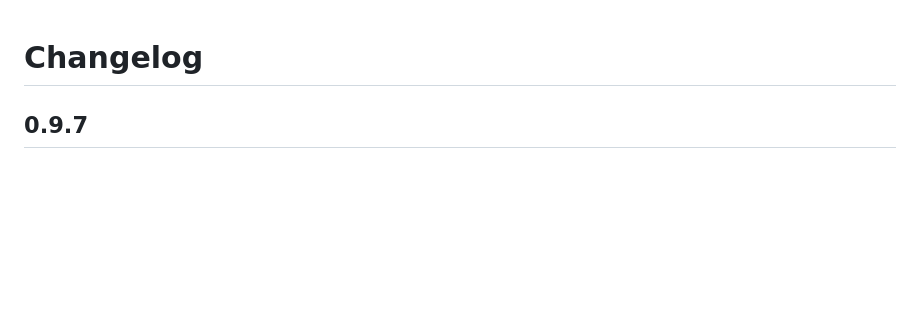
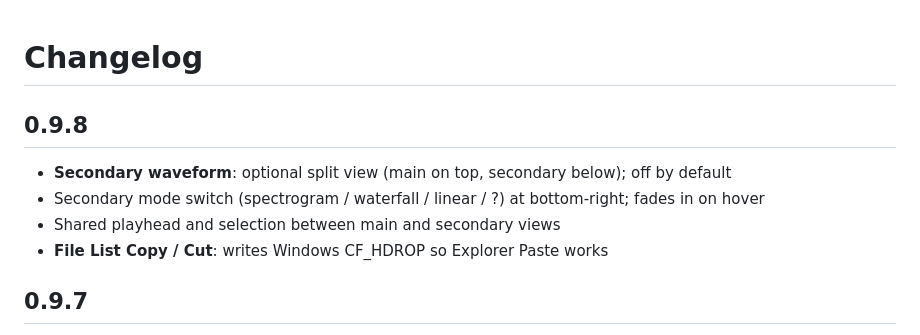
Before and after one commit to sonora-player/Sonora, a Markdown page: CHANGELOG.md, the part around the change. Rendered like a GitHub page; blank space fills up the shorter version.

```diff
--- a/CHANGELOG.md
+++ b/CHANGELOG.md
@@ -1,4 +1,11 @@
 # Changelog
+
+## 0.9.8
+
+- **Secondary waveform**: optional split view (main on top, secondary below); off by default
+- Secondary mode switch (spectrogram / waterfall / linear / ?) at bottom-right; fades in on hover
+- Shared playhead and selection between main and secondary views
+- **File List Copy / Cut**: writes Windows CF_HDROP so Explorer Paste works
 
 ## 0.9.7
 
```
Also changed, not shown: README.md (+4 -4 lines).
